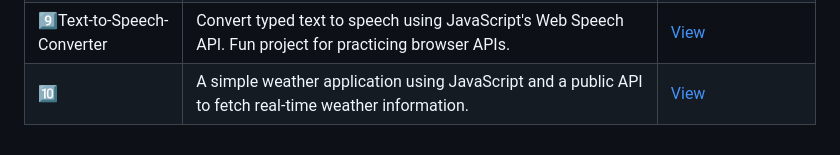
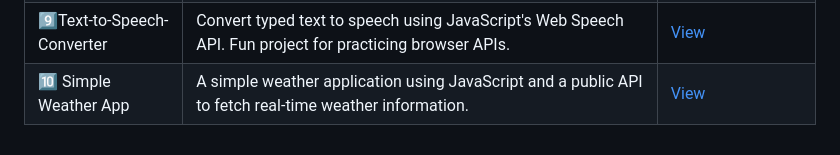
Before and after one commit to Pankajdas0025/Beginners-JavaScript-projects, a Markdown page: README.md, the part around the change. Drawn GitHub-style.

Commit message:
Update project description in README.md

```diff
--- a/README.md
+++ b/README.md
@@ -68,7 +68,7 @@ Welcome to the **Beginners JavaScript Projects** repository! This collection con
 
 <tr>
 
-   <td width="20%">🔟</td>
+   <td width="20%">🔟 Simple Weather App</td>
    <td width="60%"> A simple weather application using JavaScript and a public API to fetch real-time weather information.</td>
    <td width="20%">  <a href="https://pankajdas0025.github.io/Beginners-JavaScript-projects/WheatherApp/"> View </a></td>
 
```
